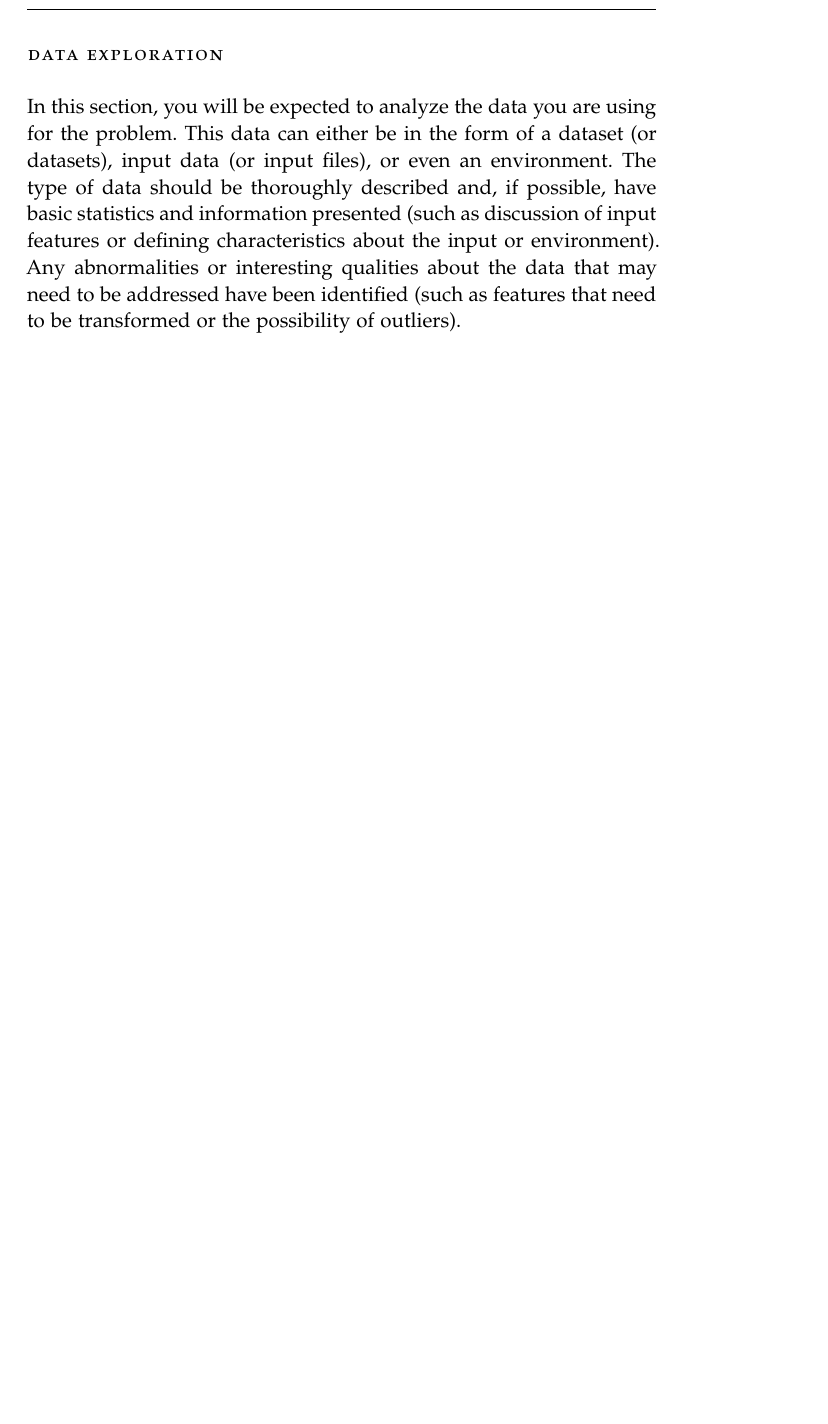
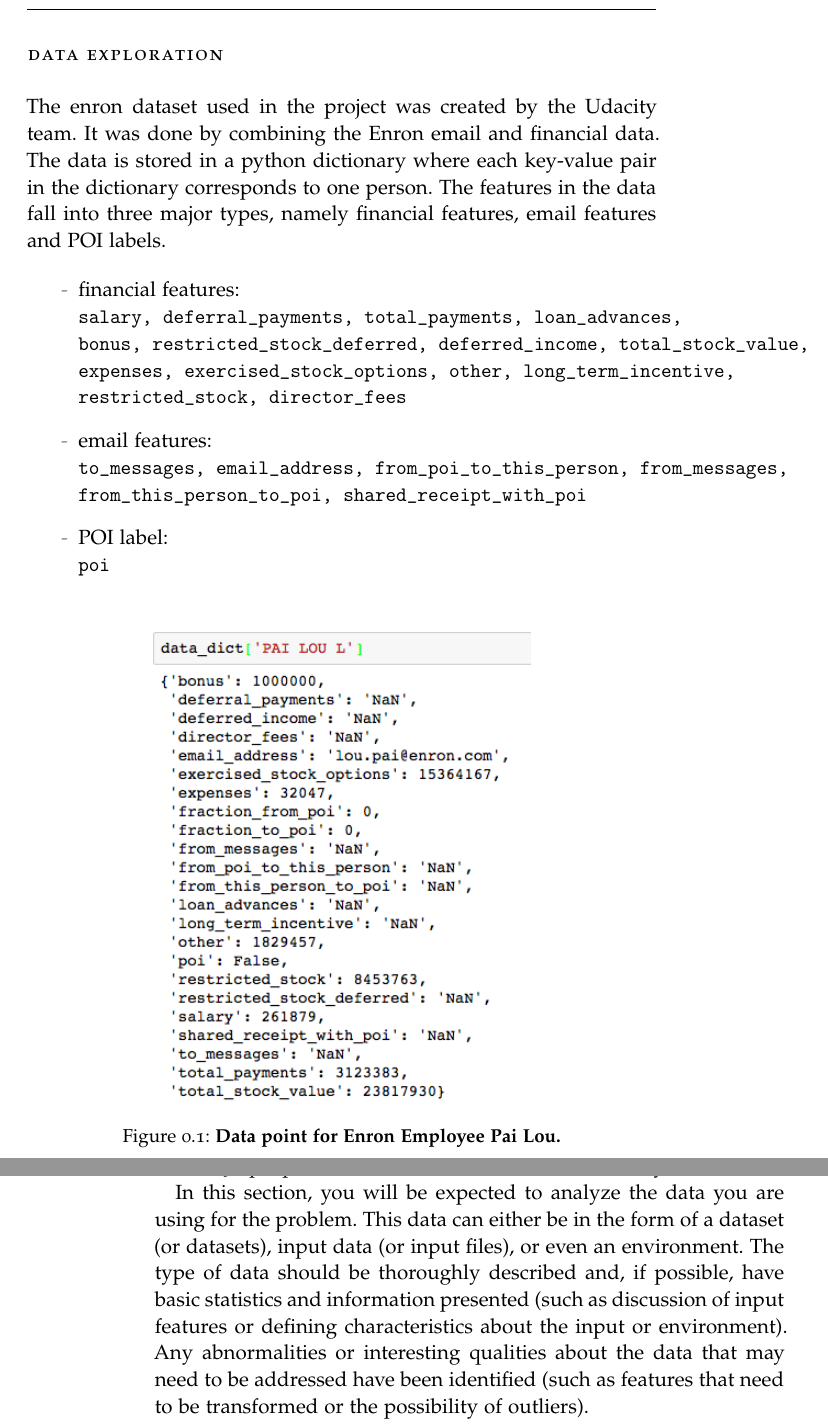
Before and after one commit to omoju/identifyFraudFromEnronEmail, a LaTeX thesis (report/identifyFraudFromEnronEmail_Analysis.tex): part of page 4 of 13 before the commit and two parts of pages 4 and 5 of 13 after it, the two joined at a grey line, cut so that both start at the same text, the shorter picture padded with empty space. Compiled offline with pdfLaTeX; a missing font is replaced by an installed copy or a similar font; an older LaTeX class or package is replaced by its successor.

Commit message:
docs: update report

```diff
--- a/report/identifyFraudFromEnronEmail_Analysis.tex
+++ b/report/identifyFraudFromEnronEmail_Analysis.tex
@@ -142,6 +142,26 @@
 \chapter*{Analysis}
 
 \section*{Data Exploration}
+
+The enron dataset used in the project was created by the Udacity team. It was done by combining the Enron email and financial data. The data is stored in a python dictionary where each key-value pair in the dictionary corresponds to one person. The features in the data fall into three major types, namely financial features, email features and POI labels.
+
+\begin{itemize}%
+\item financial features:\\ \texttt{salary, deferral\_payments, total\_payments, loan\_advances, bonus, restricted\_stock\_deferred, deferred\_income, total\_stock\_value, expenses, exercised\_stock\_options, other, long\_term\_incentive, restricted\_stock, director\_fees}
+
+\item email features:\\ \texttt{to\_messages, email\_address, from\_poi\_to\_this\_person, from\_messages, from\_this\_person\_to\_poi, shared\_receipt\_with\_poi}
+
+\item POI label:\\ \texttt{poi}
+\end{itemize}
+
+\begin{figure}[!hbtp]
+\centering
+    \includegraphics[width=0.6\textwidth]{figures/pailou}
+
+    \caption{\textbf{Data point for Enron Employee Pai Lou.}}
+\end{figure}
+
+while it contains a robust amount of emails, contains data for only about 150 people. Furthermore, the dataset is extremely skewed.
+
 
 In this section, you will be expected to analyze the data you are using for the problem. This data can either be in the form of a dataset (or datasets), input data (or input files), or even an environment. The type of data should be thoroughly described and, if possible, have basic statistics and information presented (such as discussion of input features or defining characteristics about the input or environment). Any abnormalities or interesting qualities about the data that may need to be addressed have been identified (such as features that need to be transformed or the possibility of outliers).
 
```
Also changed, not shown: report/figures/paiLou.png (added), report/identifyFraudFromEnronEmail_Analysis.pdf, report/identifyFraudFromEnronEmail_Analysis.tex (2 more changed lines), 1 other file.
